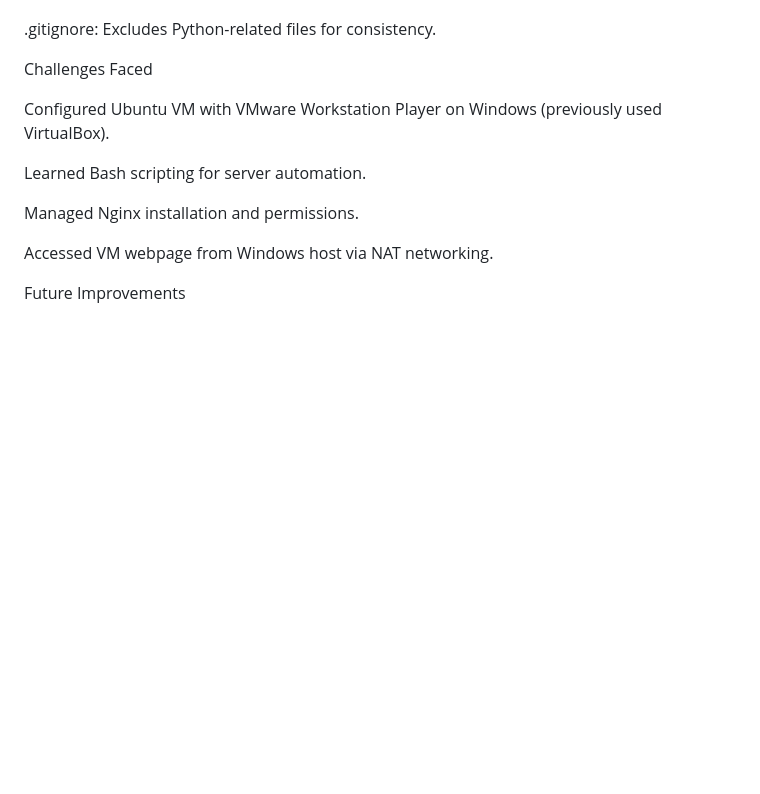
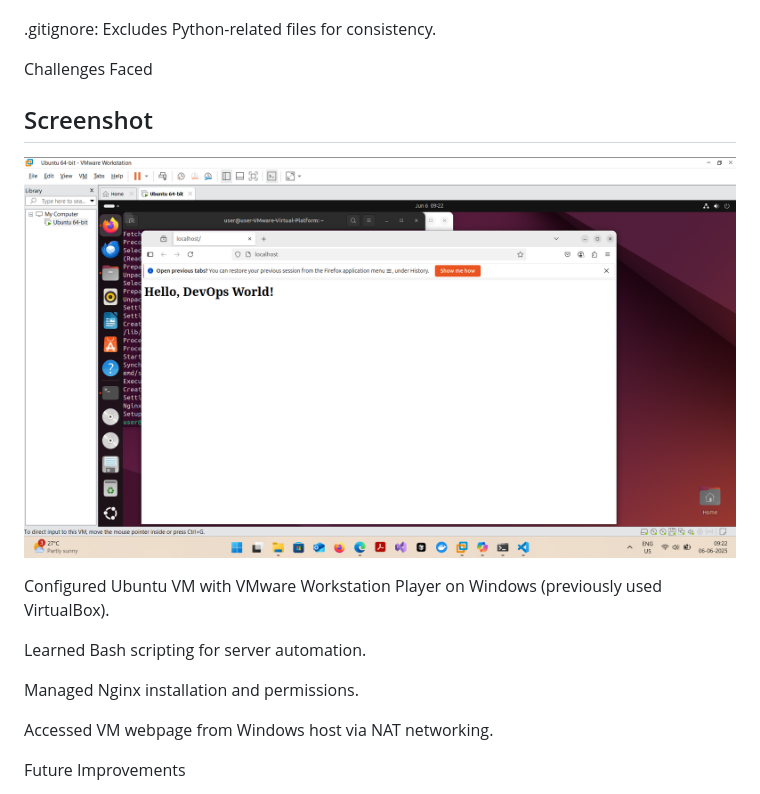
Before and after one commit to Saifudheenpv/linux-server-setup, a Markdown page: README.md, the part around the change. Drawn GitHub-style; pictures changed too: images/screenshot.png (added); blank space fills up the shorter version.

Commit message:
Update screenshot with VMware setup

```diff
--- a/README.md
+++ b/README.md
@@ -100,7 +100,8 @@ index.html: Simple webpage served by Nginx.
 
 Challenges Faced
 
-
+## Screenshot
+![Webpage](images/screenshot.png)
 
 
 
```
